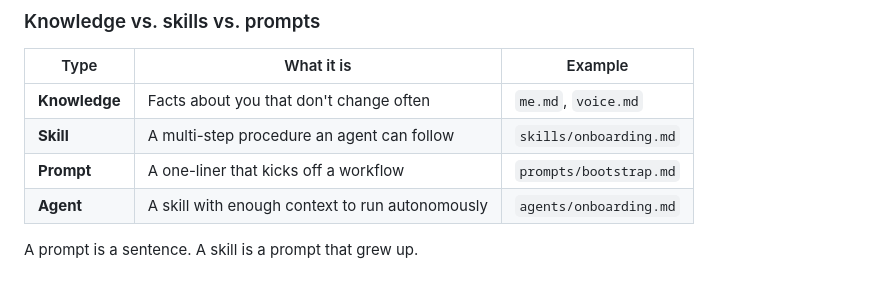
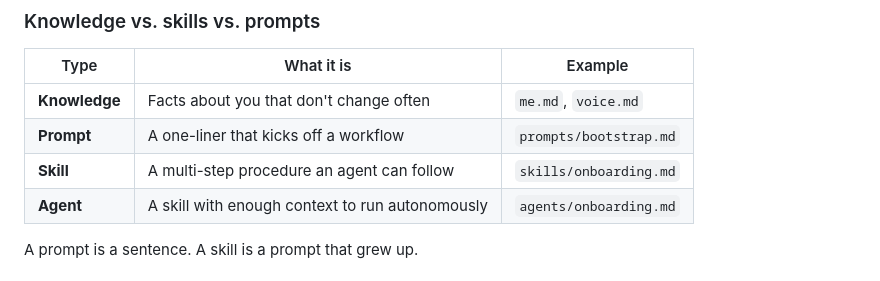
Before and after one commit to glennmusa/config-ai, a Markdown page: README.md, the part around the change. Drawn GitHub-style.

Commit message:
Sort concepts table by complexity

```diff
--- a/README.md
+++ b/README.md
@@ -101,8 +101,8 @@ See `prompts/bootstrap.md` for the full version.
 | Type | What it is | Example |
 |------|-----------|---------|
 | **Knowledge** | Facts about you that don't change often | `me.md`, `voice.md` |
+| **Prompt** | A one-liner that kicks off a workflow | `prompts/bootstrap.md` |
 | **Skill** | A multi-step procedure an agent can follow | `skills/onboarding.md` |
-| **Prompt** | A one-liner that kicks off a workflow | `prompts/bootstrap.md` |
 | **Agent** | A skill with enough context to run autonomously | `agents/onboarding.md` |
 
 A prompt is a sentence. A skill is a prompt that grew up.
```
